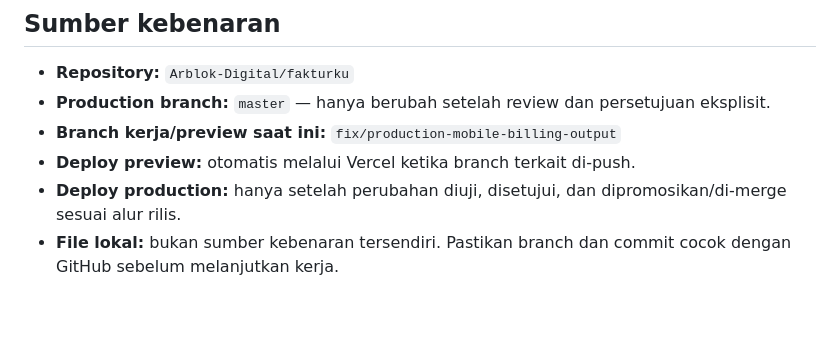
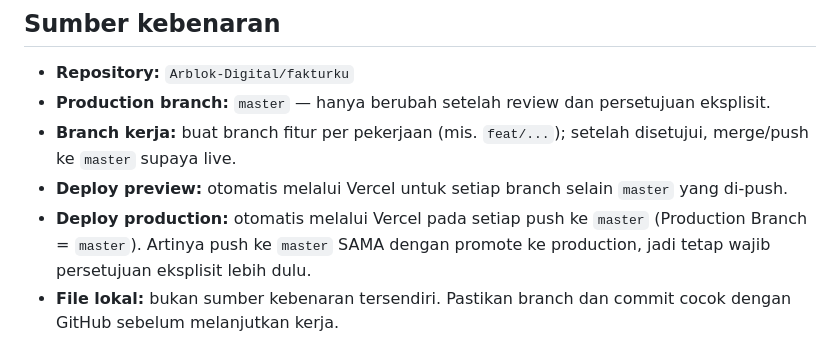
Before and after one commit to Arblok-Digital/fakturku, a Markdown page: README.md, the part around the change. Rendered like a GitHub page; blank space fills up the shorter version.

Commit message:
Dokumen repo: master = production branch (push ke master langsung live)

```diff
--- a/README.md
+++ b/README.md
@@ -8,9 +8,9 @@ FakturKu adalah PWA untuk membuat dokumen bisnis di browser: faktur, kwitansi, i
 
 - **Repository:** `Arblok-Digital/fakturku`
 - **Production branch:** `master` — hanya berubah setelah review dan persetujuan eksplisit.
-- **Branch kerja/preview saat ini:** `fix/production-mobile-billing-output`
-- **Deploy preview:** otomatis melalui Vercel ketika branch terkait di-push.
-- **Deploy production:** hanya setelah perubahan diuji, disetujui, dan dipromosikan/di-merge sesuai alur rilis.
+- **Branch kerja:** buat branch fitur per pekerjaan (mis. `feat/...`); setelah disetujui, merge/push ke `master` supaya live.
+- **Deploy preview:** otomatis melalui Vercel untuk setiap branch selain `master` yang di-push.
+- **Deploy production:** otomatis melalui Vercel pada setiap push ke `master` (Production Branch = `master`). Artinya push ke `master` SAMA dengan promote ke production, jadi tetap wajib persetujuan eksplisit lebih dulu.
 - **File lokal:** bukan sumber kebenaran tersendiri. Pastikan branch dan commit cocok dengan GitHub sebelum melanjutkan kerja.
 
 ## Fitur utama
```
Also changed, not shown: AGENTS.md (+3 -3 lines).
